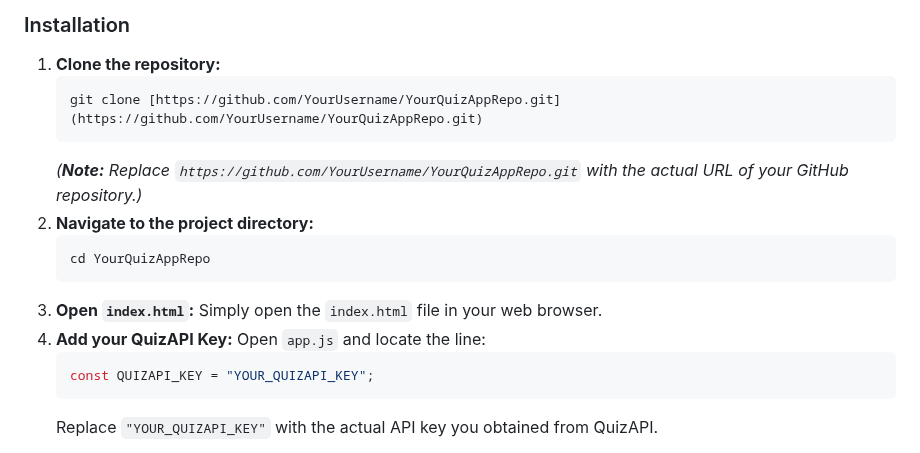
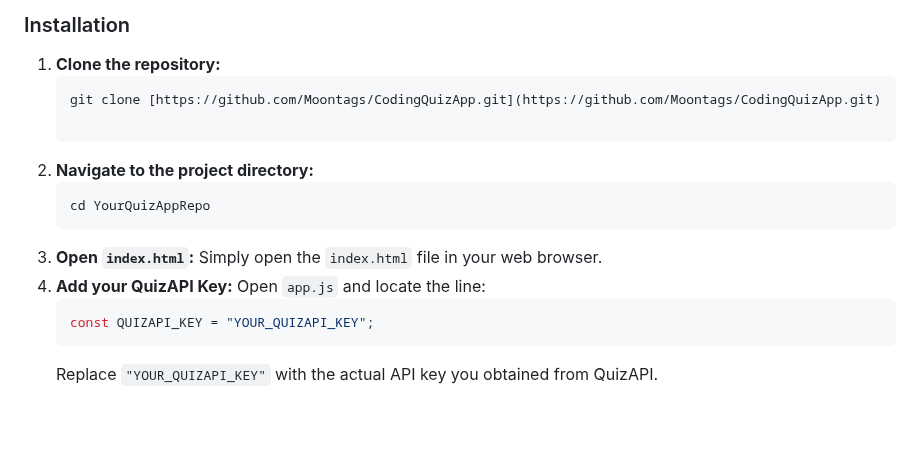
Before and after one commit to Moontags/CodingQuizApp, a Markdown page: README.md, the part around one of its changes. GitHub-like rendering; blank space fills up the shorter version.

Commit message:
Link added

````diff
--- a/README.md
+++ b/README.md
@@ -50,16 +50,15 @@ To get a local copy up and running, follow these simple steps.
 
 1.  **Clone the repository:**
     ```bash
-    git clone [https://github.com/YourUsername/YourQuizAppRepo.git](https://github.com/YourUsername/YourQuizAppRepo.git)
-    ```
-    *(**Note:** Replace `https://github.com/YourUsername/YourQuizAppRepo.git` with the actual URL of your GitHub repository.)*
-2.  **Navigate to the project directory:**
+    git clone [https://github.com/Moontags/CodingQuizApp.git](https://github.com/Moontags/CodingQuizApp.git)
+
+1.  **Navigate to the project directory:**
     ```bash
     cd YourQuizAppRepo
     ```
-3.  **Open `index.html`:**
+2.  **Open `index.html`:**
     Simply open the `index.html` file in your web browser.
-4.  **Add your QuizAPI Key:**
+3.  **Add your QuizAPI Key:**
     Open `app.js` and locate the line:
     ```javascript
     const QUIZAPI_KEY = "YOUR_QUIZAPI_KEY";
````
Also changed, not shown: other parts of README.md (+1 -1 lines).
